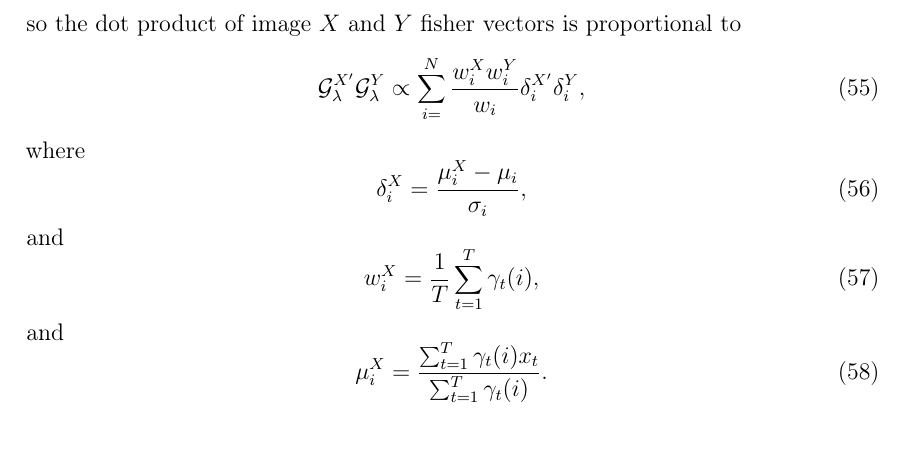
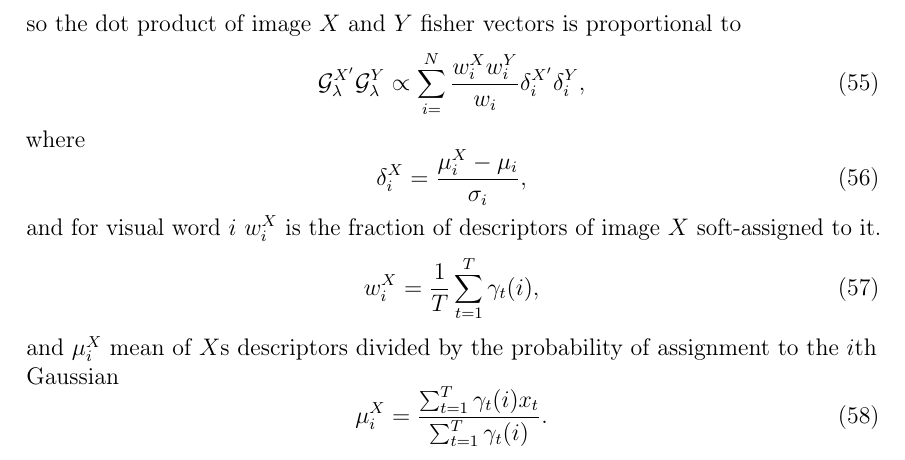
Before and after one commit to sulmanen/hash-thesis, a LaTeX thesis (hash.tex): part of page 34 of 54, cut so that both start at the same text. Compiled offline with pdfLaTeX; a LaTeX package or settings file that is missing is left out.

Commit message:
more potatoes

```diff
--- a/hash.tex
+++ b/hash.tex
@@ -1264,11 +1264,11 @@ where
 \begin{equation}\label{fishernormdistance}
 \delta_i^X = \frac{\mu_i^X - \mu_i}{\sigma_i},
 \end{equation}
-and
+and for visual word $i$ $w_i^X$ is the fraction of descriptors of image $X$ soft-assigned to it.
 \begin{equation}\label{fishertotalassignment}
 w_i^X = \frac{1}{T}\sum_{t=1}^T\gamma_t(i),
   \end{equation}
-and
+and $\mu_i^X$ mean of $X$s descriptors divided by the probability of assignment to the $i$th Gaussian
 \begin{equation}\label{fishermeanassignment}
 \mu_i^X=\frac{\sum_{t=1}^T\gamma_t(i)x_t}{\sum_{t=1}^T\gamma_t(i)}.
 \end{equation}
```
